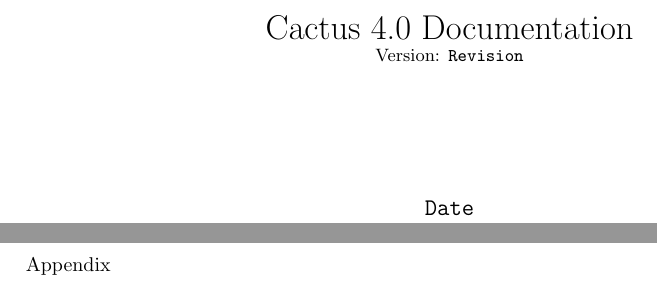
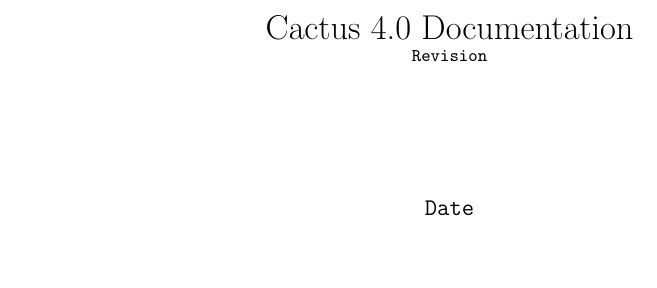
Before and after one commit to max-morris/Cactus, a LaTeX document (doc/UsersGuide/UsersGuide.tex): two parts of pages 1 and 21 of 29 before the commit and part of page 1 of 28 after it, the two joined at a grey line, cut so that both start at the same text, the shorter picture padded with empty space. Compiled offline with pdfLaTeX.

Commit message:
A couple of minor mods to make things neater.
Tom


git-svn-id: https://svn.cactuscode.org/flesh/trunk@191 17b73243-c579-4c4c-a9d2-2d5706c11dac

```diff
--- a/doc/UsersGuide/UsersGuide.tex
+++ b/doc/UsersGuide/UsersGuide.tex
@@ -14,7 +14,7 @@
 \date{\verb$Date$}
 
 \title{Cactus 4.0 Documentation\\
-\small{Version: \verb$Revision$}
+\small{\verb$Revision$}
 }
 
 \maketitle
@@ -607,7 +607,7 @@ thorn into it.
 
 \part*{Appendices}
 
-\appendix{Appendix}
+\appendix
 
 \chapter{Using GNATS}
 \chapter{Using CVS}
```
